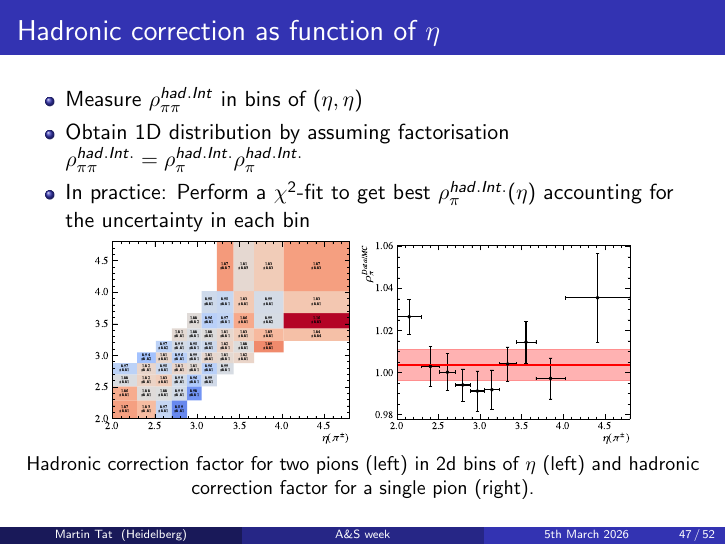
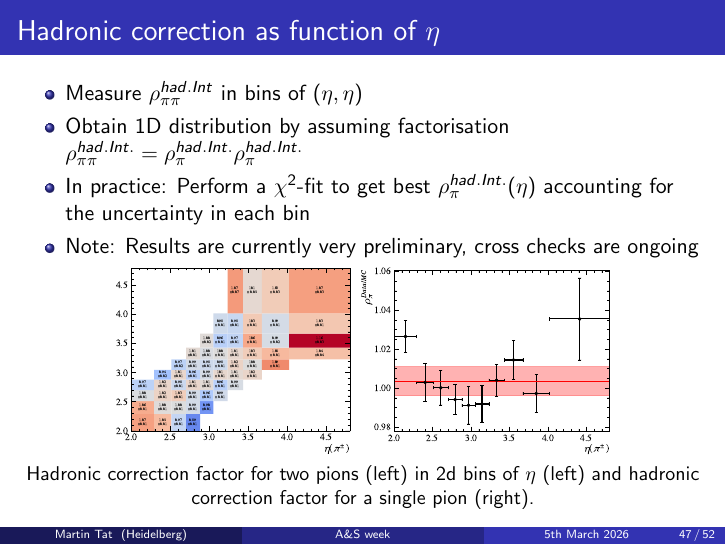
Before and after one commit to MartinDuyTat/RTA_WP4_track_efficiency_presentation_slides, LaTeX slides (AS_week_presentation_slides_2026_05_06/AS_week_presentation_slides_2026_05_06.tex): page 47 of 52. Compiled offline with pdfLaTeX; a LaTeX package or settings file that is missing is left out.

Commit message:
Add comment on hadronic corrections

```diff
--- a/AS_week_presentation_slides_2026_05_06/AS_week_presentation_slides_2026_05_06.tex
+++ b/AS_week_presentation_slides_2026_05_06/AS_week_presentation_slides_2026_05_06.tex
@@ -900,10 +900,11 @@
     \item{Measure $\rho^{had.Int}_{\pi\pi}$ in bins of $(\eta,\eta)$}
     \item{Obtain 1D distribution by assuming factorisation $\rho_{\pi\pi}^{had.Int.} = \rho_{\pi}^{had.Int.}\rho_{\pi}^{had.Int.}$}
     \item{In practice: Perform a $\chi^2$-fit to get best $\rho^{had.Int.}_\pi(\eta)$ accounting for the uncertainty in each bin}
+    \item{Note: Results are currently very preliminary, cross checks are ongoing}
   \end{itemize}
   \centering
-  \includegraphics[width=0.38\textwidth]{TrackingPlots/rho_pipi_ETA.pdf}
-  \includegraphics[width=0.4\textwidth]{TrackingPlots/rho_pi_ETA.pdf}\\
+  \includegraphics[width=0.35\textwidth]{TrackingPlots/rho_pipi_ETA.pdf}
+  \includegraphics[width=0.37\textwidth]{TrackingPlots/rho_pi_ETA.pdf}\\
   \small{Hadronic correction factor for two pions (left) in 2d bins of $\eta$ (left) and hadronic correction factor for a single pion (right).}
 \end{frame}
 
```
Also changed, not shown: AS_week_presentation_slides_2026_05_06/AS_week_presentation_slides_2026_05_06.pdf.
